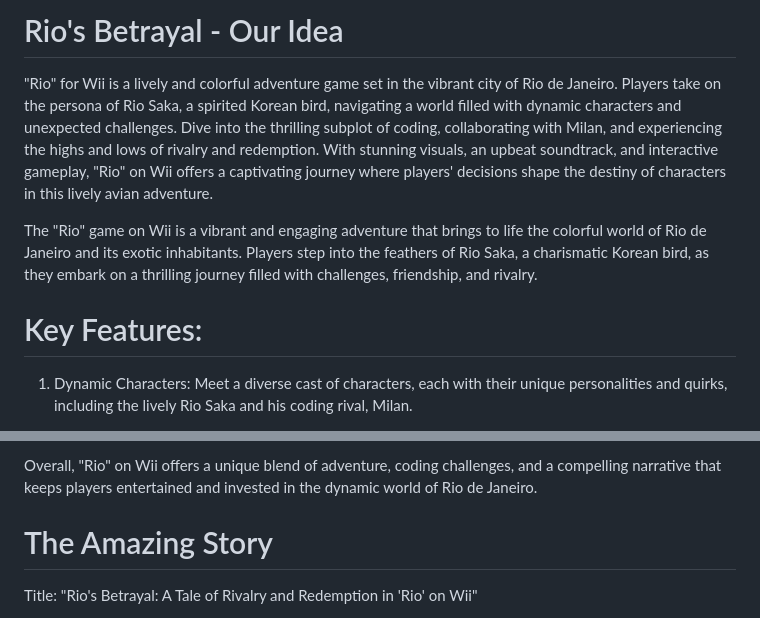
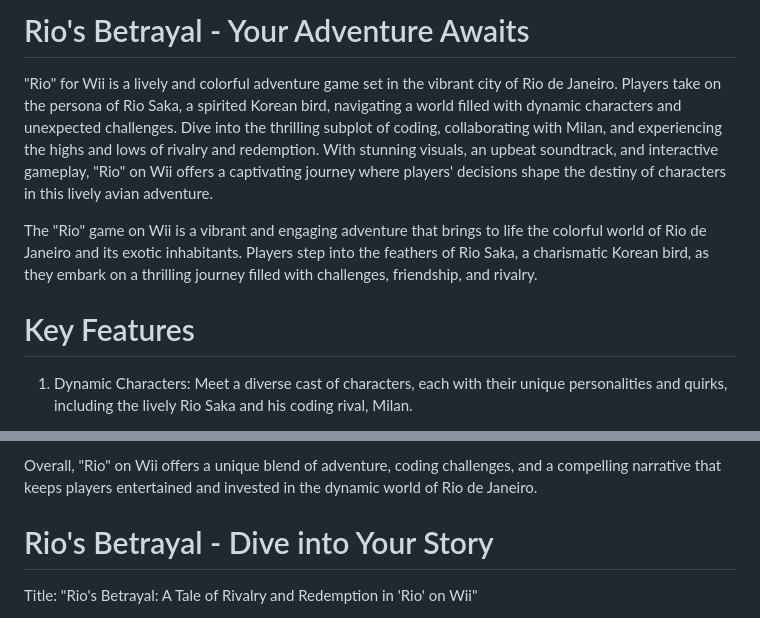
Before and after one commit to Ber100/Rios-Betrayal, a Markdown page: README.md, 2 parts joined by grey strips. Drawn GitHub-style.

```diff
--- a/README.md
+++ b/README.md
@@ -1,4 +1,4 @@
-# Rio's Betrayal - Our Idea
+# Rio's Betrayal - Your Adventure Awaits
 
 "Rio" for Wii is a lively and colorful adventure game set in the vibrant city of Rio de Janeiro. Players take on the persona of Rio Saka, a spirited Korean bird, navigating a world filled with dynamic characters and unexpected challenges. Dive into the thrilling subplot of coding, collaborating with Milan, and experiencing the highs and lows of rivalry and redemption. With stunning visuals, an upbeat soundtrack, and interactive gameplay, "Rio" on Wii offers a captivating journey where players' decisions shape the destiny of characters in this lively avian adventure.
 
@@ -6,7 +6,7 @@
 
 The "Rio" game on Wii is a vibrant and engaging adventure that brings to life the colorful world of Rio de Janeiro and its exotic inhabitants. Players step into the feathers of Rio Saka, a charismatic Korean bird, as they embark on a thrilling journey filled with challenges, friendship, and rivalry.
 
-# Key Features:
+# Key Features
 
 1. Dynamic Characters: Meet a diverse cast of characters, each with their unique personalities and quirks, including the lively Rio Saka and his coding rival, Milan.
 
@@ -29,7 +29,7 @@ Overall, "Rio" on Wii offers a unique blend of adventure, coding challenges, and
 
 
 
-# The Amazing Story
+# Rio's Betrayal - Dive into Your Story
 
 Title: "Rio's Betrayal: A Tale of Rivalry and Redemption in 'Rio' on Wii"
 
```
